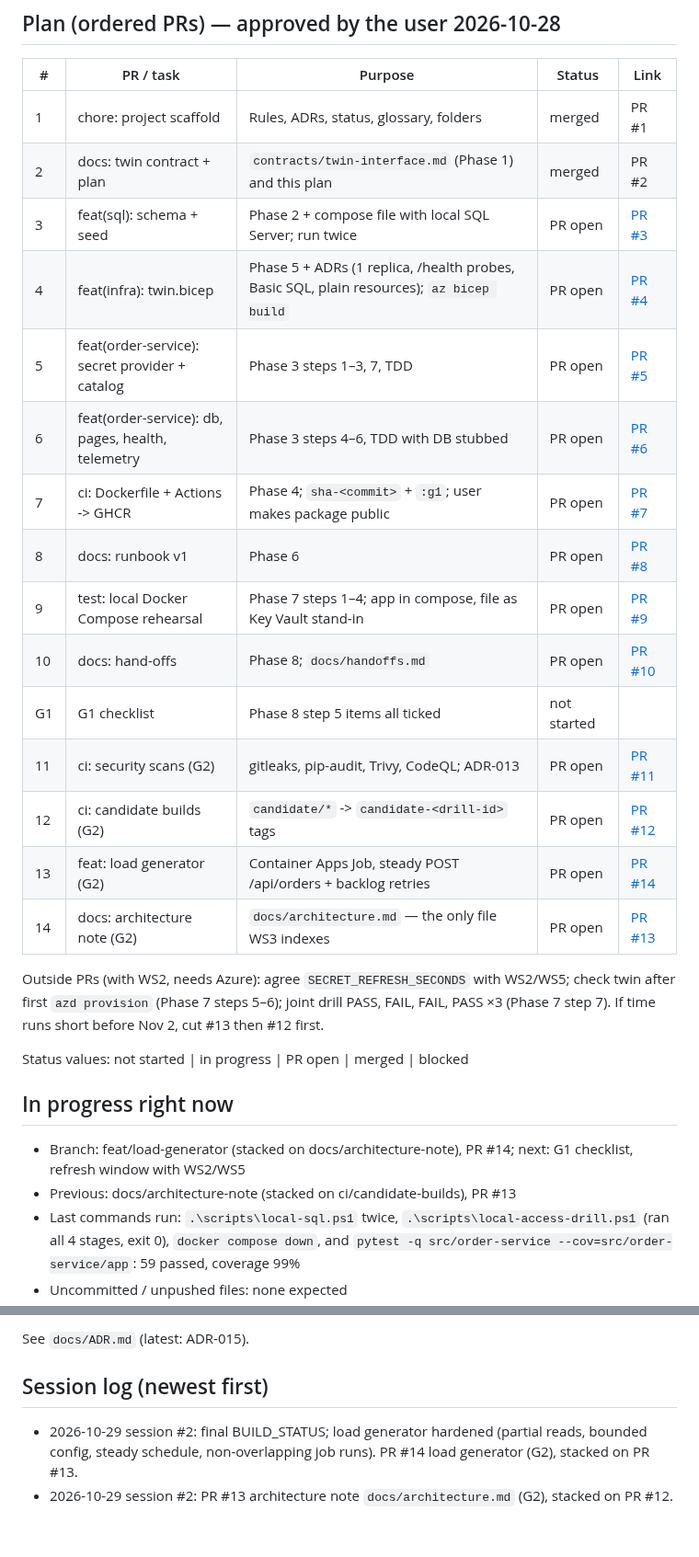
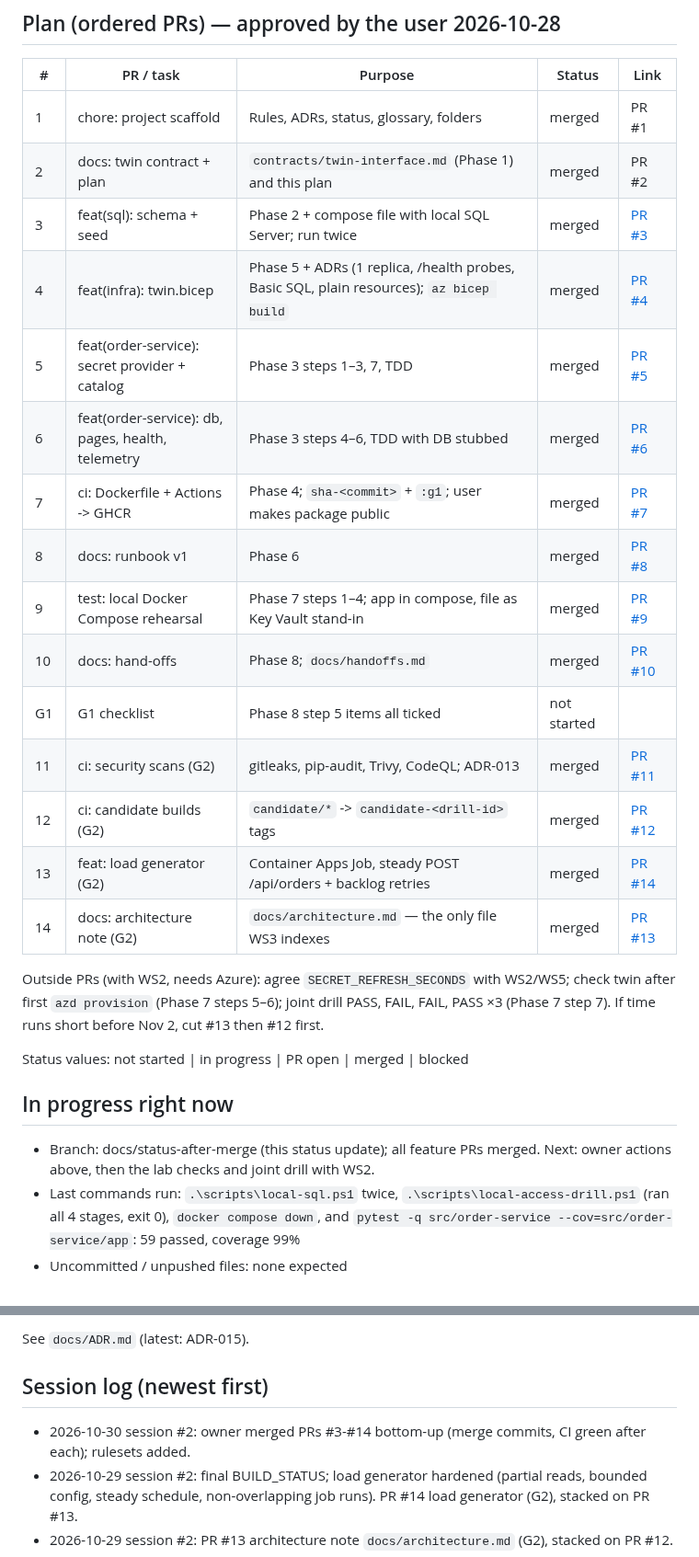
Before and after one commit to livefire-team/livefire-fusion-poc, a Markdown page: docs/BUILD_STATUS.md, 2 parts joined by grey strips. Shown at 92% size. Drawn GitHub-style; blank space fills up the shorter version.

Commit message:
docs: BUILD_STATUS after merging the WS1 stack

```diff
--- a/docs/BUILD_STATUS.md
+++ b/docs/BUILD_STATUS.md
@@ -46,19 +47,19 @@ if `git`/`gh`/`az`/`docker` are "not recognized". ODBC Driver 18 is not installe
 |---|---|---|---|---|
 | 1 | chore: project scaffold | Rules, ADRs, status, glossary, folders | merged | PR #1 |
 | 2 | docs: twin contract + plan | `contracts/twin-interface.md` (Phase 1) and this plan | merged | PR #2 |
-| 3 | feat(sql): schema + seed | Phase 2 + compose file with local SQL Server; run twice | PR open | [PR #3](https://github.com/livefire-team/livefire-fusion-poc/pull/3) |
-| 4 | feat(infra): twin.bicep | Phase 5 + ADRs (1 replica, /health probes, Basic SQL, plain resources); `az bicep build` | PR open | [PR #4](https://github.com/livefire-team/livefire-fusion-poc/pull/4) |
-| 5 | feat(order-service): secret provider + catalog | Phase 3 steps 1–3, 7, TDD | PR open | [PR #5](https://github.com/livefire-team/livefire-fusion-poc/pull/5) |
-| 6 | feat(order-service): db, pages, health, telemetry | Phase 3 steps 4–6, TDD with DB stubbed | PR open | [PR #6](https://github.com/livefire-team/livefire-fusion-poc/pull/6) |
-| 7 | ci: Dockerfile + Actions -> GHCR | Phase 4; `sha-<commit>` + `:g1`; user makes package public | PR open | [PR #7](https://github.com/livefire-team/livefire-fusion-poc/pull/7) |
-| 8 | docs: runbook v1 | Phase 6 | PR open | [PR #8](https://github.com/livefire-team/livefire-fusion-poc/pull/8) |
-| 9 | test: local Docker Compose rehearsal | Phase 7 steps 1–4; app in compose, file as Key Vault stand-in | PR open | [PR #9](https://github.com/livefire-team/livefire-fusion-poc/pull/9) |
-| 10 | docs: hand-offs | Phase 8; `docs/handoffs.md` | PR open | [PR #10](https://github.com/livefire-team/livefire-fusion-poc/pull/10) |
+| 3 | feat(sql): schema + seed | Phase 2 + compose file with local SQL Server; run twice | merged | [PR #3](https://github.com/livefire-team/livefire-fusion-poc/pull/3) |
+| 4 | feat(infra): twin.bicep | Phase 5 + ADRs (1 replica, /health probes, Basic SQL, plain resources); `az bicep build` | merged | [PR #4](https://github.com/livefire-team/livefire-fusion-poc/pull/4) |
+| 5 | feat(order-service): secret provider + catalog | Phase 3 steps 1–3, 7, TDD | merged | [PR #5](https://github.com/livefire-team/livefire-fusion-poc/pull/5) |
+| 6 | feat(order-service): db, pages, health, telemetry | Phase 3 steps 4–6, TDD with DB stubbed | merged | [PR #6](https://github.com/livefire-team/livefire-fusion-poc/pull/6) |
+| 7 | ci: Dockerfile + Actions -> GHCR | Phase 4; `sha-<commit>` + `:g1`; user makes package public | merged | [PR #7](https://github.com/livefire-team/livefire-fusion-poc/pull/7) |
+| 8 | docs: runbook v1 | Phase 6 | merged | [PR #8](https://github.com/livefire-team/livefire-fusion-poc/pull/8) |
+| 9 | test: local Docker Compose rehearsal | Phase 7 steps 1–4; app in compose, file as Key Vault stand-in | merged | [PR #9](https://github.com/livefire-team/livefire-fusion-poc/pull/9) |
+| 10 | docs: hand-offs | Phase 8; `docs/handoffs.md` | merged | [PR #10](https://github.com/livefire-team/livefire-fusion-poc/pull/10) |
 | G1 | G1 checklist | Phase 8 step 5 items all ticked | not started | |
-| 11 | ci: security scans (G2) | gitleaks, pip-audit, Trivy, CodeQL; ADR-013 | PR open | [PR #11](https://github.com/livefire-team/livefire-fusion-poc/pull/11) |
-| 12 | ci: candidate builds (G2) | `candidate/*` -> `candidate-<drill-id>` tags | PR open | [PR #12](https://github.com/livefire-team/livefire-fusion-poc/pull/12) |
-| 13 | feat: load generator (G2) | Container Apps Job, steady POST /api/orders + backlog retries | PR open | [PR #14](https://github.com/livefire-team/livefire-fusion-poc/pull/14) |
-| 14 | docs: architecture note (G2) | `docs/architecture.md` — the only file WS3 indexes | PR open | [PR #13](https://github.com/livefire-team/livefire-fusion-poc/pull/13) |
+| 11 | ci: security scans (G2) | gitleaks, pip-audit, Trivy, CodeQL; ADR-013 | merged | [PR #11](https://github.com/livefire-team/livefire-fusion-poc/pull/11) |
+| 12 | ci: candidate builds (G2) | `candidate/*` -> `candidate-<drill-id>` tags | merged | [PR #12](https://github.com/livefire-team/livefire-fusion-poc/pull/12) |
+| 13 | feat: load generator (G2) | Container Apps Job, steady POST /api/orders + backlog retries | merged | [PR #14](https://github.com/livefire-team/livefire-fusion-poc/pull/14) |
+| 14 | docs: architecture note (G2) | `docs/architecture.md` — the only file WS3 indexes | merged | [PR #13](https://github.com/livefire-team/livefire-fusion-poc/pull/13) |
 
 Outside PRs (with WS2, needs Azure): agree `SECRET_REFRESH_SECONDS` with WS2/WS5; check twin after first
 `azd provision` (Phase 7 steps 5–6); joint drill PASS, FAIL, FAIL, PASS ×3 (Phase 7 step 7).
@@ -67,8 +68,8 @@ If time runs short before Nov 2, cut #13 then #12 first.
 Status values: not started | in progress | PR open | merged | blocked
 
 ## In progress right now
-- Branch: feat/load-generator (stacked on docs/architecture-note), PR #14; next: G1 checklist, refresh window with WS2/WS5
-- Previous: docs/architecture-note (stacked on ci/candidate-builds), PR #13
+- Branch: docs/status-after-merge (this status update); all feature PRs merged. Next: owner actions above, then
+  the lab checks and joint drill with WS2.
 - Last commands run: `.\scripts\local-sql.ps1` twice, `.\scripts\local-access-drill.ps1` (ran all 4 stages, exit 0),
   `docker compose down`, and `pytest -q src/order-service --cov=src/order-service/app`: 59 passed, coverage 99%
 - Uncommitted / unpushed files: none expected
@@ -136,6 +137,7 @@ Status values: not started | in progress | PR open | merged | blocked
 See `docs/ADR.md` (latest: ADR-015).
 
 ## Session log (newest first)
+- 2026-10-30 session #2: owner merged PRs #3-#14 bottom-up (merge commits, CI green after each); rulesets added.
 - 2026-10-29 session #2: final BUILD_STATUS; load generator hardened (partial reads, bounded config, steady schedule, non-overlapping job runs). PR #14 load generator (G2), stacked on PR #13.
 - 2026-10-29 session #2: PR #13 architecture note `docs/architecture.md` (G2), stacked on PR #12.
 - 2026-10-29 session #2: PR #12 candidate builds (G2), stacked on PR #11.
```
Also changed, not shown: other parts of docs/BUILD_STATUS.md (+7 -6 lines).
